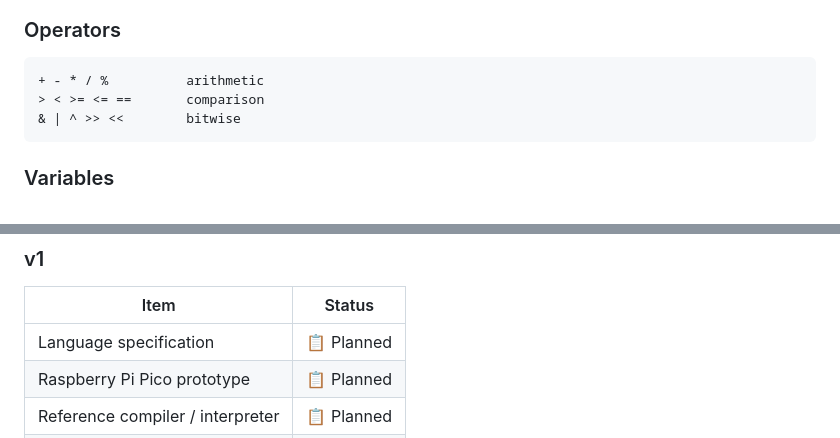
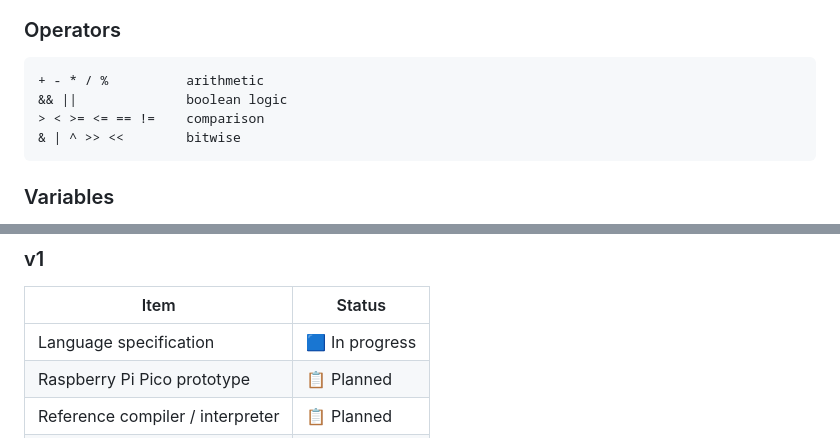
Before and after one commit to pckerneis/Minimal-DIY-Console, a Markdown page: README.md, 2 parts joined by grey strips. Rendered like a GitHub page.

````diff
--- a/README.md
+++ b/README.md
@@ -117,7 +117,8 @@ The console uses a minimal scripting language with a syntax close to JavaScript.
 
 ```
 + - * / %          arithmetic
-> < >= <= ==       comparison
+&& ||              boolean logic
+> < >= <= == !=    comparison
 & | ^ >> <<        bitwise
 ```
 
@@ -209,7 +210,7 @@ Wiring instructions and a PCB layout are on the roadmap. A breadboard prototype
 
 | Item | Status |
 |---|---|
-| Language specification | 📋 Planned |
+| Language specification | 🟦 In progress |
 | Raspberry Pi Pico prototype | 📋 Planned |
 | Reference compiler / interpreter | 📋 Planned |
 | Web emulator | 📋 Planned |
````
